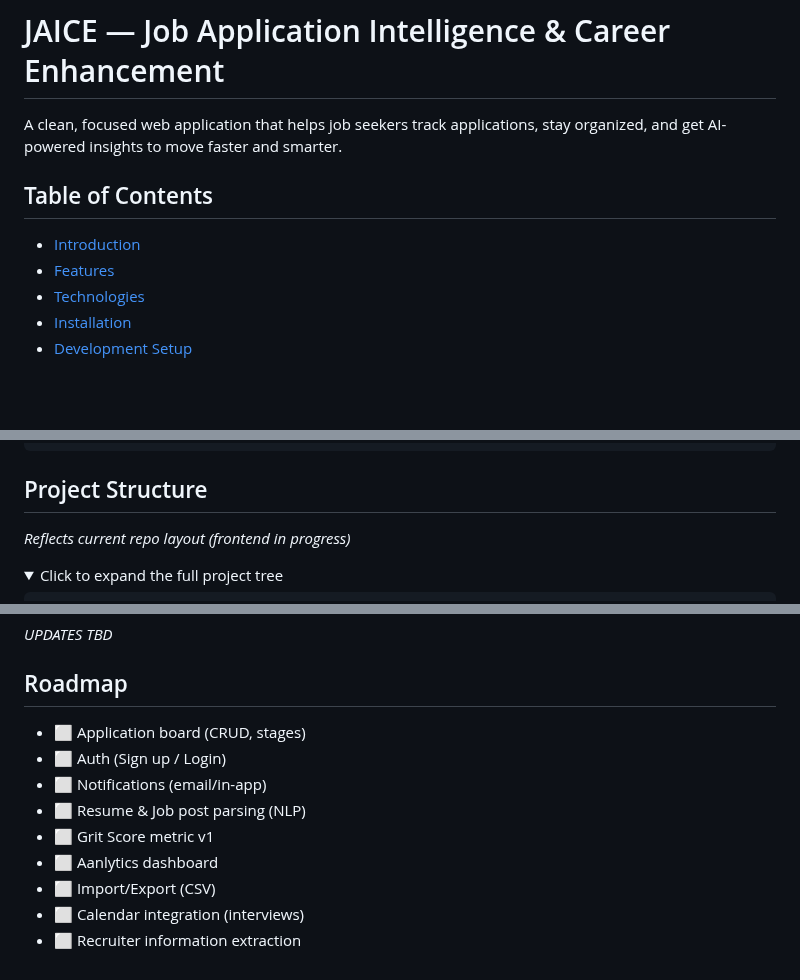
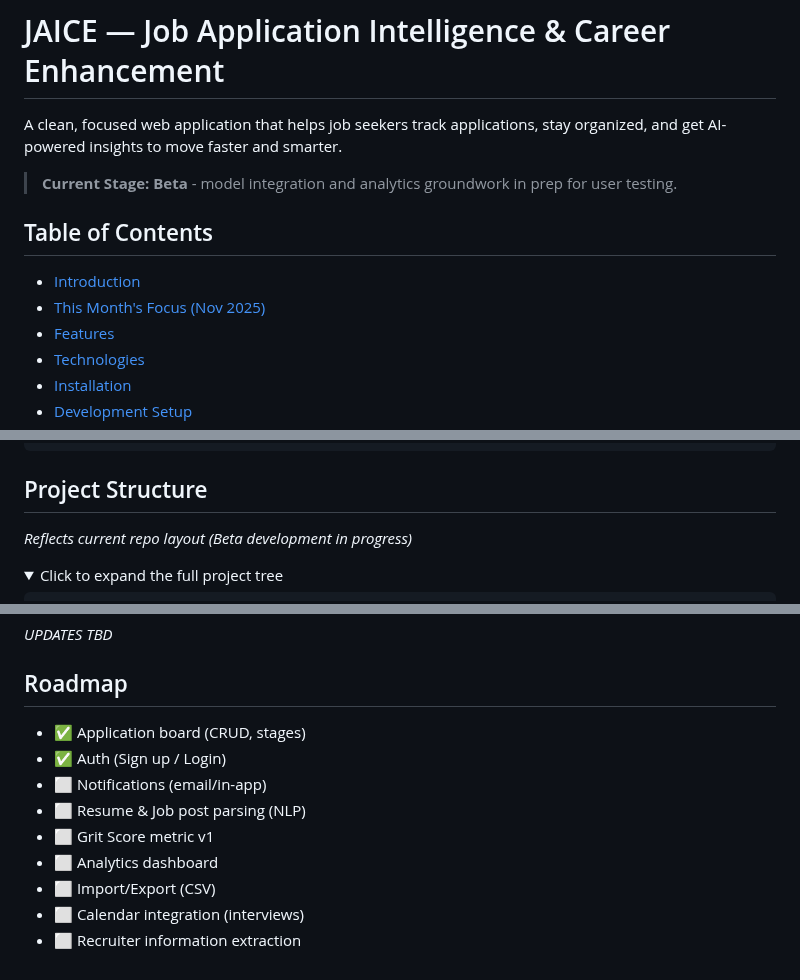
Before and after one commit to SephenSmothers/JAICE_Project, a Markdown page: README.md, 3 parts joined by grey strips. Drawn GitHub-style; folded sections open; blank space fills up the shorter version.

````diff
--- a/README.md
+++ b/README.md
@@ -1,8 +1,11 @@
 # JAICE — Job Application Intelligence & Career Enhancement
 A clean, focused web application that helps job seekers track applications, stay organized, and get AI-powered insights to move faster and smarter.
 
+> **Current Stage:** **Beta** - model integration and analytics groundwork in prep for user testing.
+
 ## Table of Contents
 - [Introduction](#introduction)
+- [This Month's Focus (Nov 2025)](#this-months-focus)
 - [Features](#features)
 - [Technologies](#technologies)
 - [Installation](#installation)
@@ -79,7 +98,7 @@ VITE_API_BASE_URL=http://localhost:8000
 ```
 
 ## Project Structure
-*Reflects current repo layout (frontend in progress)*
+*Reflects current repo layout (Beta development in progress)*
 
 <details>
     <summary>Click to expand the full project tree</summary>
@@ -171,12 +295,12 @@ JAICE_PROJECT/
 *UPDATES TBD*
 
 ## Roadmap
-- ⬜ Application board (CRUD, stages)
-- ⬜ Auth (Sign up / Login)
+- ✅ Application board (CRUD, stages)
+- ✅ Auth (Sign up / Login)
 - ⬜ Notifications (email/in-app)
 - ⬜ Resume & Job post parsing (NLP)
 - ⬜ Grit Score metric v1
-- ⬜ Aanlytics dashboard
+- ⬜ Analytics dashboard
 - ⬜ Import/Export (CSV)
 - ⬜ Calendar integration (interviews)
 - ⬜ Recruiter information extraction
````
Also changed, not shown: other parts of README.md (+152 -31 lines).
